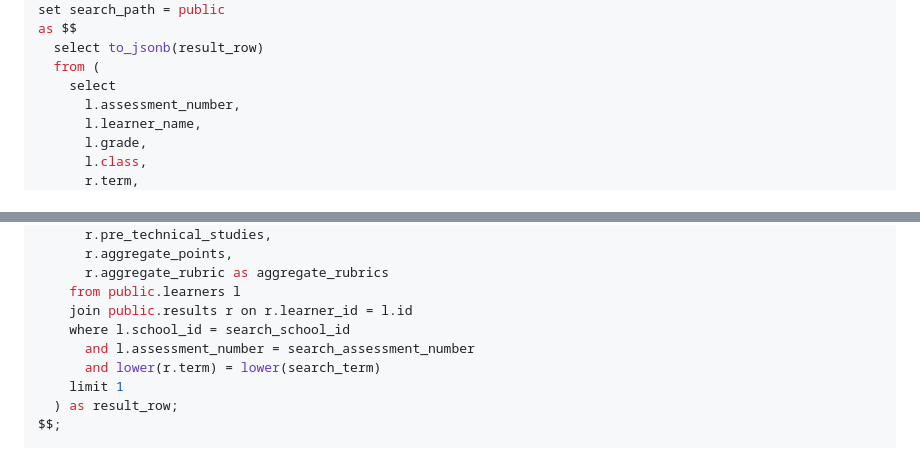
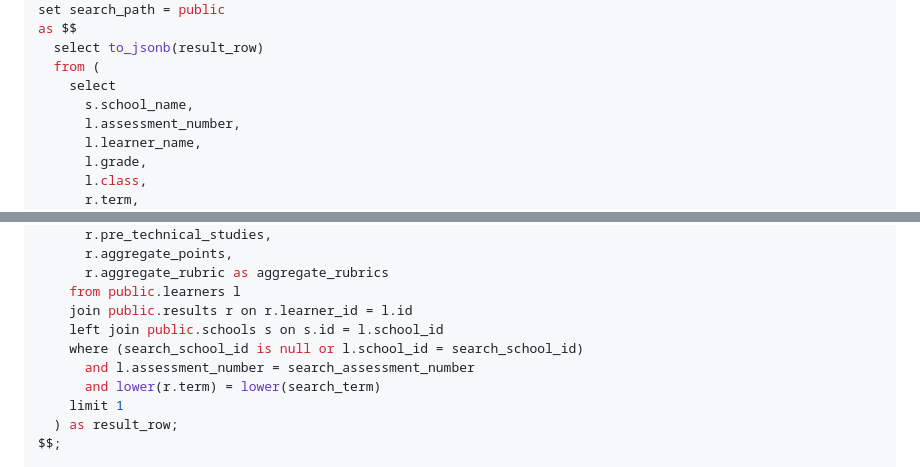
Before and after one commit to dalars-tech/drms-portal, a Markdown page: README.md, 2 parts joined by grey strips. Rendered like a GitHub page.

Commit message:
Update SQL query and README instructions

```diff
--- a/README.md
+++ b/README.md
@@ -230,6 +230,7 @@ as $$
   select to_jsonb(result_row)
   from (
     select
+      s.school_name,
       l.assessment_number,
       l.learner_name,
       l.grade,
@@ -249,7 +250,8 @@ as $$
       r.aggregate_rubric as aggregate_rubrics
     from public.learners l
     join public.results r on r.learner_id = l.id
-    where l.school_id = search_school_id
+    left join public.schools s on s.id = l.school_id
+    where (search_school_id is null or l.school_id = search_school_id)
       and l.assessment_number = search_assessment_number
       and lower(r.term) = lower(search_term)
     limit 1
```
